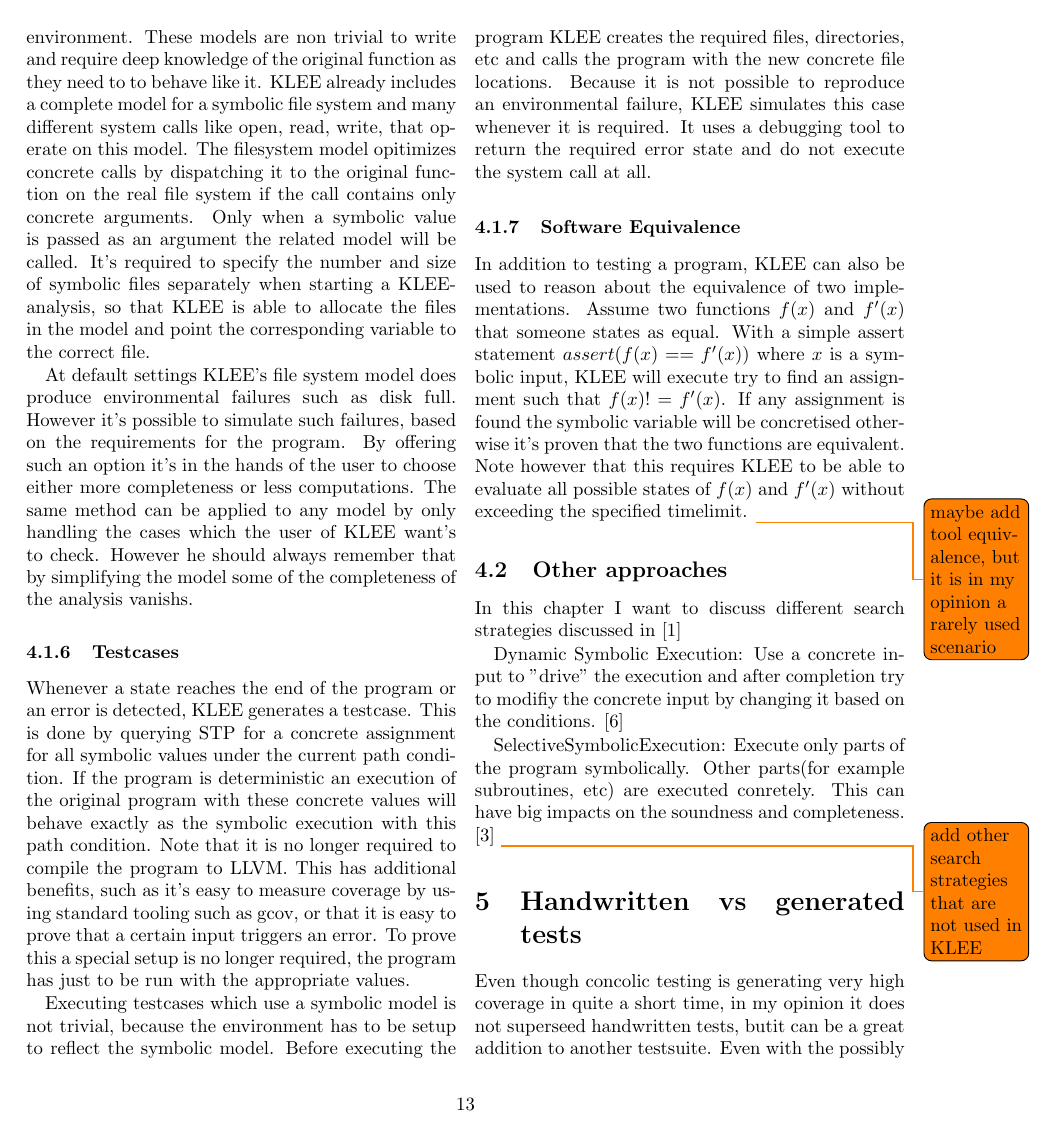
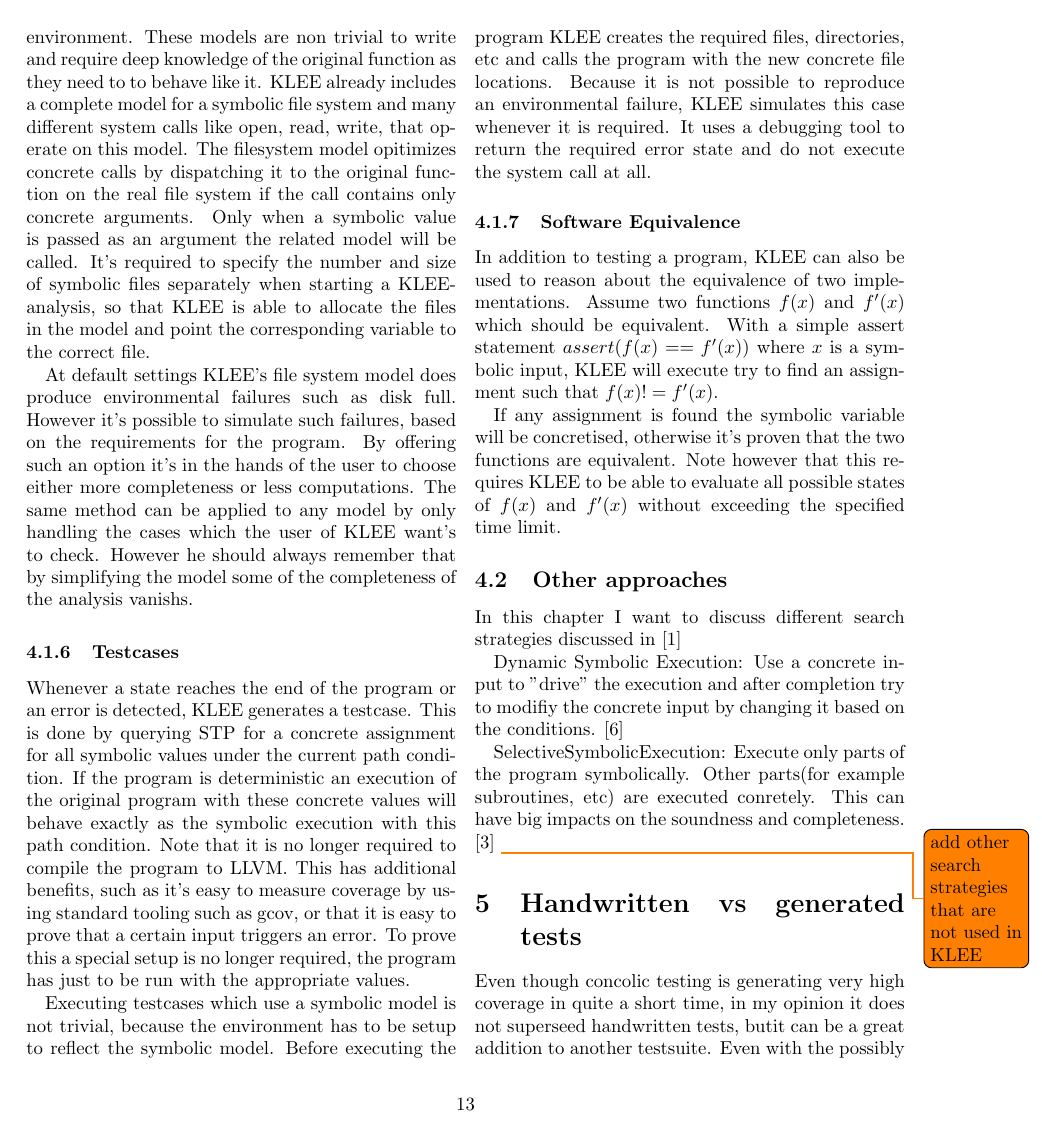
Before and after one commit to MatthiasGabriel/SemProgAnTr_HS19, a LaTeX paper (seminar.tex, which reads sections/concolic_testing.tex): page 13 of 15. Compiled offline with pdfLaTeX.

Commit message:
small corrections

```diff
--- a/sections/concolic_testing.tex
+++ b/sections/concolic_testing.tex
@@ -132,8 +132,9 @@
 Executing testcases which use a symbolic model is not trivial, because the environment has to be setup to reflect the symbolic model. Before executing the program KLEE creates the required files, directories, etc and calls the program with the new concrete file locations. Because it is not possible to reproduce an environmental failure, KLEE simulates this case whenever it is required. It uses a debugging tool to return the required error state and do not execute the system call at all.
 
 \subsubsection{Software Equivalence}\label{section:software_equivalence}
-In addition to testing a program, KLEE can also be used to reason about the equivalence of two implementations. Assume two functions $f(x)$ and $f'(x)$ that someone states as equal. With a simple assert statement $assert(f(x) == f'(x))$ where $x$ is a symbolic input, KLEE will execute try to find an assignment such that $f(x) != f'(x)$. If any assignment is found the symbolic variable will be concretised otherwise it's proven that the two functions are equivalent. Note however that this requires KLEE to be able to evaluate all possible states of $f(x)$ and $f'(x)$ without exceeding the specified timelimit.
-\todo{maybe add tool equivalence, but it is in my opinion a rarely used scenario}
+In addition to testing a program, KLEE can also be used to reason about the equivalence of two implementations. Assume two functions $f(x)$ and $f'(x)$ which should be equivalent. With a simple assert statement $assert(f(x) == f'(x))$ where $x$ is a symbolic input, KLEE will execute try to find an assignment such that $f(x) != f'(x)$.
+
+If any assignment is found the symbolic variable will be concretised, otherwise it's proven that the two functions are equivalent. Note however that this requires KLEE to be able to evaluate all possible states of $f(x)$ and $f'(x)$ without exceeding the specified time limit.
 \subsection{Other approaches}
 In this chapter I want to discuss different search strategies discussed in \cite{SurveySymExec-CSUR18}
 
```
Also changed, not shown: sections/concolic_testing.tex (2 more changed lines).
